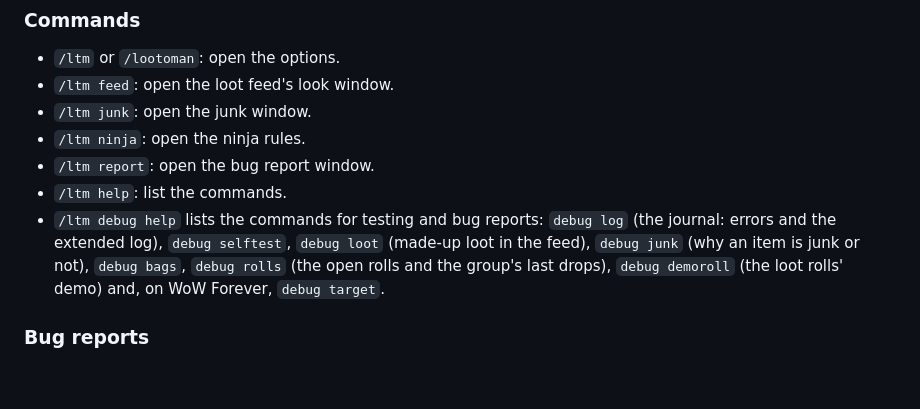
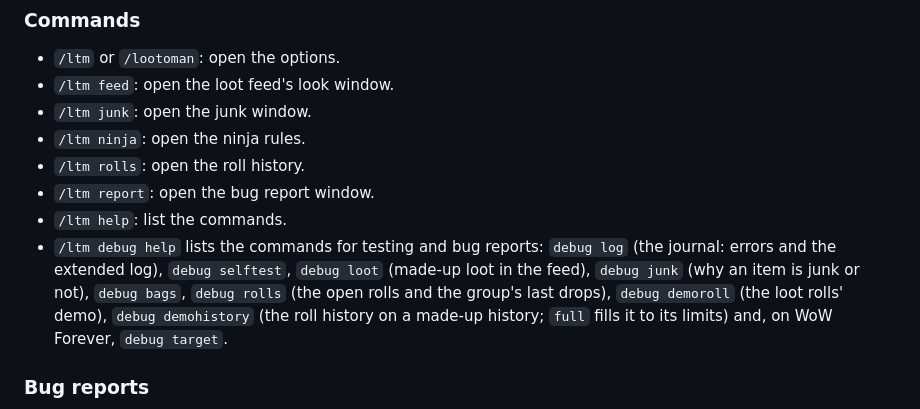
Before and after one commit to virasio/WoW-Lootoman, a Markdown page: README.md, the part around one of its changes. GitHub-like rendering; blank space fills up the shorter version.

```diff
--- a/README.md
+++ b/README.md
@@ -100,9 +106,10 @@ English and Russian. For World of Warcraft (retail) and WoW Forever.
 - `/ltm feed`: open the loot feed's look window.
 - `/ltm junk`: open the junk window.
 - `/ltm ninja`: open the ninja rules.
+- `/ltm rolls`: open the roll history.
 - `/ltm report`: open the bug report window.
 - `/ltm help`: list the commands.
-- `/ltm debug help` lists the commands for testing and bug reports: `debug log` (the journal: errors and the extended log), `debug selftest`, `debug loot` (made-up loot in the feed), `debug junk` (why an item is junk or not), `debug bags`, `debug rolls` (the open rolls and the group's last drops), `debug demoroll` (the loot rolls' demo) and, on WoW Forever, `debug target`.
+- `/ltm debug help` lists the commands for testing and bug reports: `debug log` (the journal: errors and the extended log), `debug selftest`, `debug loot` (made-up loot in the feed), `debug junk` (why an item is junk or not), `debug bags`, `debug rolls` (the open rolls and the group's last drops), `debug demoroll` (the loot rolls' demo), `debug demohistory` (the roll history on a made-up history; `full` fills it to its limits) and, on WoW Forever, `debug target`.
 
 ### Bug reports
 
```
Also changed, not shown: other parts of README.md (+9 -3 lines), CHANGELOG.md (+8 -0 lines), screenshots/loot-rolls.png (added), screenshots/suspicious-needs.png (added), 3 other files.
